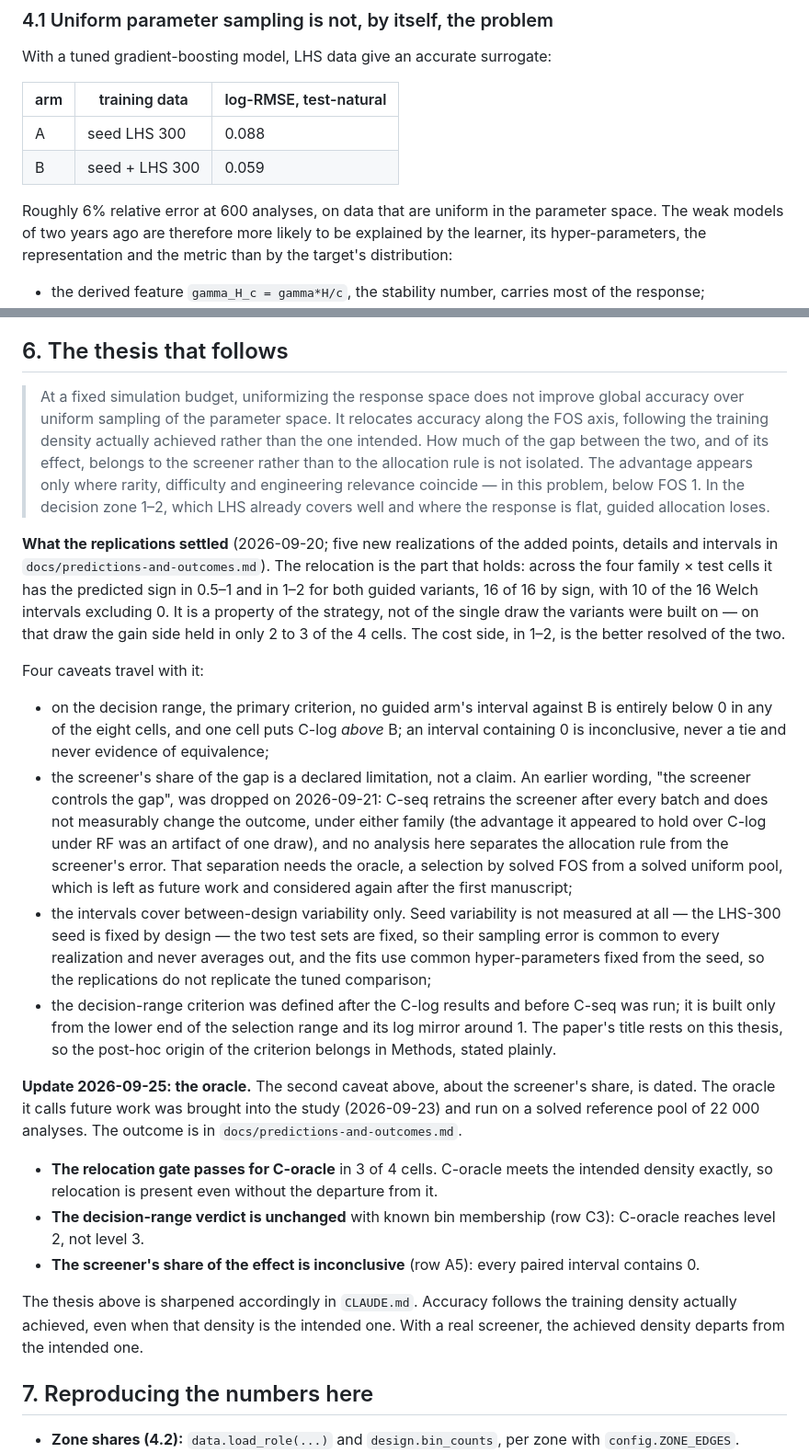
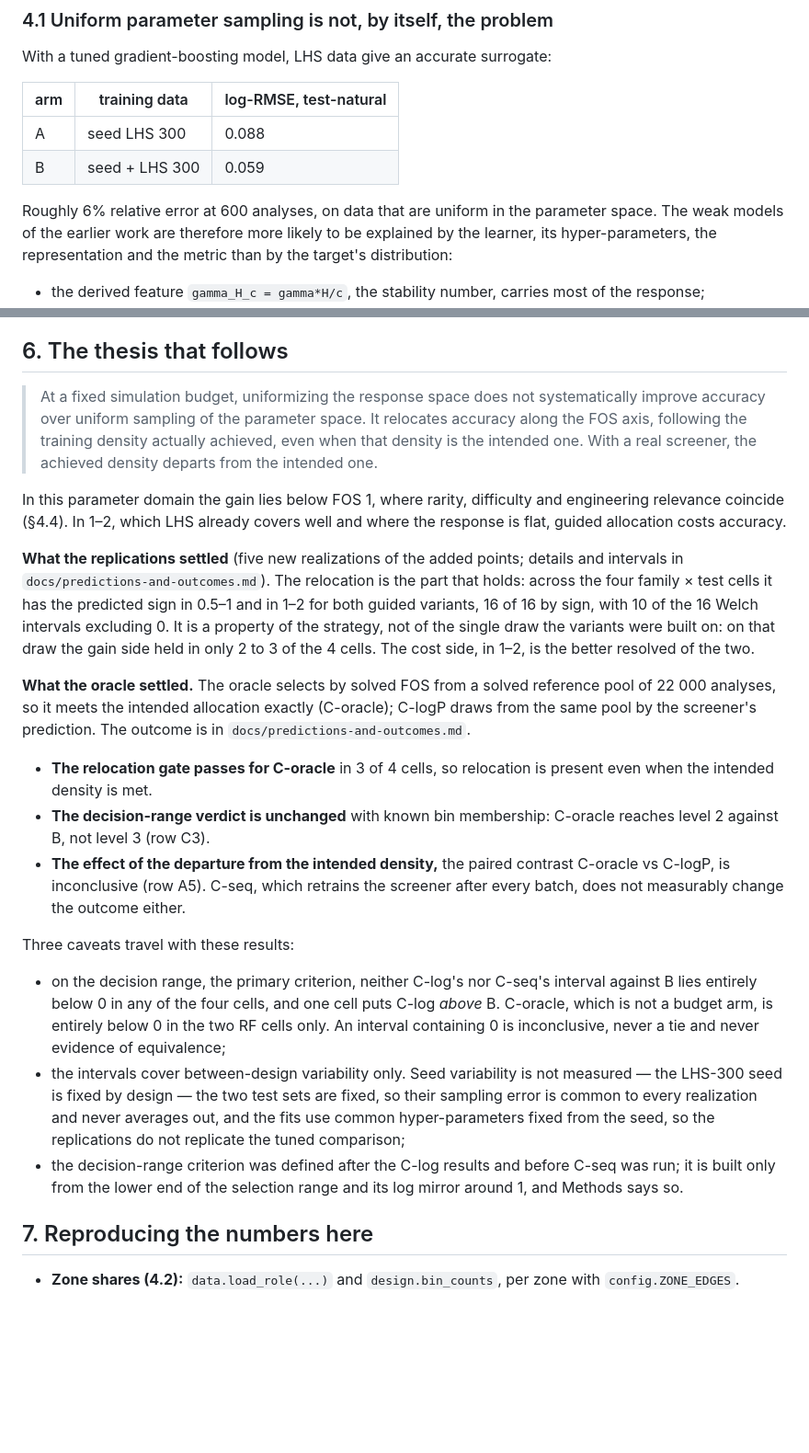
Before and after one commit to bteodoru/surrogate-guided-slope-stability, a Markdown page: docs/motivation.md, 2 parts joined by grey strips. Shown at 92% size. GitHub-like rendering; blank space fills up the shorter version.

Commit message:
motivation.md: drop title/venue section and dates; section 6 states the current thesis with the replication and oracle outcomes
Co-Authored-By: Claude Opus 5.5 <noreply@anthropic.com>

```diff
--- a/docs/motivation.md
+++ b/docs/motivation.md
@@ -50,7 +42,7 @@ With a tuned gradient-boosting model, LHS data give an accurate surrogate:
 | A | seed LHS 300 | 0.088 |
 | B | seed + LHS 300 | 0.059 |
 
-Roughly 6% relative error at 600 analyses, on data that are uniform in the parameter space. The weak models of two years ago are therefore more likely to be explained by the learner, its hyper-parameters, the representation and the metric than by the target's distribution:
+Roughly 6% relative error at 600 analyses, on data that are uniform in the parameter space. The weak models of the earlier work are therefore more likely to be explained by the learner, its hyper-parameters, the representation and the metric than by the target's distribution:
 
 - the derived feature `gamma_H_c = gamma*H/c`, the stability number, carries most of the response;
 - the model is trained on log(FOS), which matches the multiplicative nature of the errors;
@@ -152,22 +144,21 @@ This also sharpens the reading of the guided arms: part of what the response-spa
 
 ## 6. The thesis that follows
 
-> At a fixed simulation budget, uniformizing the response space does not improve global accuracy over uniform sampling of the parameter space. It relocates accuracy along the FOS axis, following the training density actually achieved rather than the one intended. How much of the gap between the two, and of its effect, belongs to the screener rather than to the allocation rule is not isolated. The advantage appears only where rarity, difficulty and engineering relevance coincide — in this problem, below FOS 1. In the decision zone 1–2, which LHS already covers well and where the response is flat, guided allocation loses.
+> At a fixed simulation budget, uniformizing the response space does not systematically improve accuracy over uniform sampling of the parameter space. It relocates accuracy along the FOS axis, following the training density actually achieved, even when that density is the intended one. With a real screener, the achieved density departs from the intended one.
 
-**What the replications settled** (2026-09-20; five new realizations of the added points, details and intervals in `docs/predictions-and-outcomes.md`). The relocation is the part that holds: across the four family × test cells it has the predicted sign in 0.5–1 and in 1–2 for both guided variants, 16 of 16 by sign, with 10 of the 16 Welch intervals excluding 0. It is a property of the strategy, not of the single draw the variants were built on — on that draw the gain side held in only 2 to 3 of the 4 cells. The cost side, in 1–2, is the better resolved of the two.
+In this parameter domain the gain lies below FOS 1, where rarity, difficulty and engineering relevance coincide (§4.4). In 1–2, which LHS already covers well and where the response is flat, guided allocation costs accuracy.
 
-Four caveats travel with it:
-- on the decision range, the primary criterion, no guided arm's interval against B is entirely below 0 in any of the eight cells, and one cell puts C-log *above* B; an interval containing 0 is inconclusive, never a tie and never evidence of equivalence;
-- the screener's share of the gap is a declared limitation, not a claim. An earlier wording, "the screener controls the gap", was dropped on 2026-09-21: C-seq retrains the screener after every batch and does not measurably change the outcome, under either family (the advantage it appeared to hold over C-log under RF was an artifact of one draw), and no analysis here separates the allocation rule from the screener's error. That separation needs the oracle, a selection by solved FOS from a solved uniform pool, which is left as future work and considered again after the first manuscript;
-- the intervals cover between-design variability only. Seed variability is not measured at all — the LHS-300 seed is fixed by design — the two test sets are fixed, so their sampling error is common to every realization and never averages out, and the fits use common hyper-parameters fixed from the seed, so the replications do not replicate the tuned comparison;
-- the decision-range criterion was defined after the C-log results and before C-seq was run; it is built only from the lower end of the selection range and its log mirror around 1. The paper's title rests on this thesis, so the post-hoc origin of the criterion belongs in Methods, stated plainly.
+**What the replications settled** (five new realizations of the added points; details and intervals in `docs/predictions-and-outcomes.md`). The relocation is the part that holds: across the four family × test cells it has the predicted sign in 0.5–1 and in 1–2 for both guided variants, 16 of 16 by sign, with 10 of the 16 Welch intervals excluding 0. It is a property of the strategy, not of the single draw the variants were built on: on that draw the gain side held in only 2 to 3 of the 4 cells. The cost side, in 1–2, is the better resolved of the two.
 
-**Update 2026-09-25: the oracle.** The second caveat above, about the screener's share, is dated. The oracle it calls future work was brought into the study (2026-09-23) and run on a solved reference pool of 22 000 analyses. The outcome is in `docs/predictions-and-outcomes.md`.
-- **The relocation gate passes for C-oracle** in 3 of 4 cells. C-oracle meets the intended density exactly, so relocation is present even without the departure from it.
-- **The decision-range verdict is unchanged** with known bin membership (row C3): C-oracle reaches level 2, not level 3.
-- **The screener's share of the effect is inconclusive** (row A5): every paired interval contains 0.
+**What the oracle settled.** The oracle selects by solved FOS from a solved reference pool of 22 000 analyses, so it meets the intended allocation exactly (C-oracle); C-logP draws from the same pool by the screener's prediction. The outcome is in `docs/predictions-and-outcomes.md`.
+- **The relocation gate passes for C-oracle** in 3 of 4 cells, so relocation is present even when the intended density is met.
+- **The decision-range verdict is unchanged** with known bin membership: C-oracle reaches level 2 against B, not level 3 (row C3).
+- **The effect of the departure from the intended density,** the paired contrast C-oracle vs C-logP, is inconclusive (row A5). C-seq, which retrains the screener after every batch, does not measurably change the outcome either.
 
-The thesis above is sharpened accordingly in `CLAUDE.md`. Accuracy follows the training density actually achieved, even when that density is the intended one. With a real screener, the achieved density departs from the intended one.
+Three caveats travel with these results:
+- on the decision range, the primary criterion, neither C-log's nor C-seq's interval against B lies entirely below 0 in any of the four cells, and one cell puts C-log *above* B. C-oracle, which is not a budget arm, is entirely below 0 in the two RF cells only. An interval containing 0 is inconclusive, never a tie and never evidence of equivalence;
+- the intervals cover between-design variability only. Seed variability is not measured — the LHS-300 seed is fixed by design — the two test sets are fixed, so their sampling error is common to every realization and never averages out, and the fits use common hyper-parameters fixed from the seed, so the replications do not replicate the tuned comparison;
+- the decision-range criterion was defined after the C-log results and before C-seq was run; it is built only from the lower end of the selection range and its log mirror around 1, and Methods says so.
 
 ## 7. Reproducing the numbers here
 
```
Also changed, not shown: other parts of docs/motivation.md (+3 -11 lines), CLAUDE.md (+2 -3 lines).
